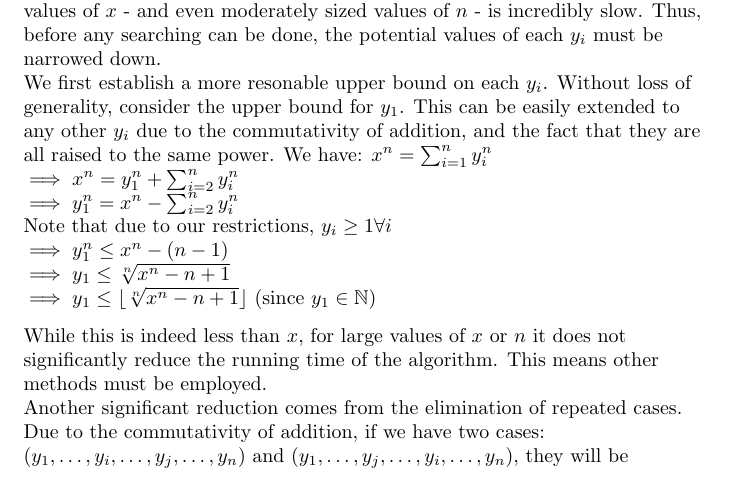
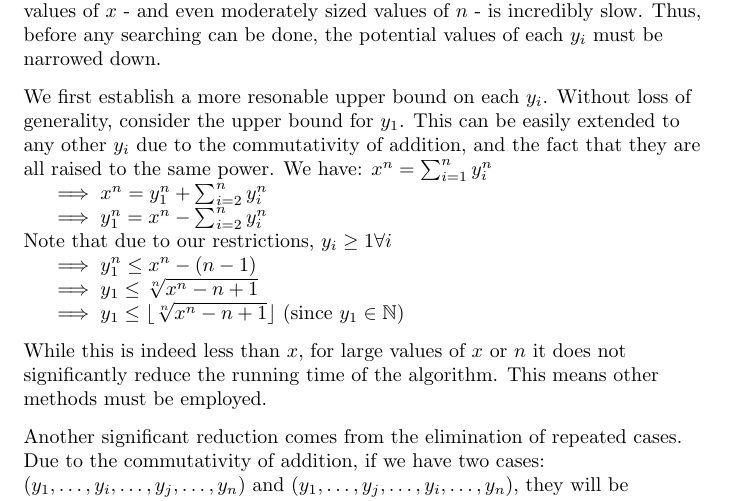
Before and after one commit to andrewaclear/number-theory-project, a LaTeX document (Draft2/MATC15-Project-Draft2.tex): part of page 5 of 10, cut so that both start at the same text. Compiled offline with pdfLaTeX.

Commit message:
formatting fixes

```diff
--- a/Draft2/MATC15-Project-Draft2.tex
+++ b/Draft2/MATC15-Project-Draft2.tex
@@ -126,18 +126,21 @@ After researching the problem we presented initially and investigating the metho
 \section{Searching for Solutions}
 Computing these solutions purely by trial and error is prohibitively expensive, even for modern computers. Given some $x \in \mathbb{N}$, if we wish to find a potential solution to the equation in Conjecture 1 (Eqn 1.) naively, we could search all potential combinations of $y_i$ s.t. $y_i \in \{0, 1, 2, ..., x\}$. This, however, results in an algorithm which performs $x^n$ operations in the worst case, which for large values of $x$ - and even moderately sized values of $n$ - is incredibly slow. Thus, before any searching can be done, the potential values of each $y_i$ must be narrowed down.
 
-We first establish a more resonable upper bound on each $y_i$. Without loss of generality, consider the upper bound for $y_1$. This can be easily extended to any other $y_i$ due to the commutativity of addition, and the fact that they are all raised to the same power. We have:
-$x^n = \sum^{n}_{i=1}y_i^n$ \\
-$\implies x^n = y_1^n + \sum_{i = 2}^ny_i^n$ \\
-$\implies y_1^n = x^n - \sum_{i = 2}^ny_i^n$ \\
+\vspace{.1in}
+
+We first establish a more resonable upper bound on each $y_i$. Without loss of generality, consider the upper bound for $y_1$. This can be easily extended to any other $y_i$ due to the commutativity of addition, and the fact that they are all raised to the same power. We have: $x^n = \sum^{n}_{i=1}y_i^n$ \\
+\hspace{.15in} $\implies x^n = y_1^n + \sum_{i = 2}^ny_i^n$ \\
+\hspace{.15in} $\implies y_1^n = x^n - \sum_{i = 2}^ny_i^n$ \\
 Note that due to our restrictions, $y_i \geq 1 \forall i$ \\
-$\implies y_1^n \leq x^n - (n - 1)$ \\
-$\implies y_1 \leq \sqrt[n]{x^n - n + 1}$ \\
-$\implies y_1 \leq \lfloor\sqrt[n]{x^n - n + 1}\rfloor$ (since $y_1 \in \mathbb{N}$)
+\hspace{.15in} $\implies y_1^n \leq x^n - (n - 1)$ \\
+\hspace{.15in} $\implies y_1 \leq \sqrt[n]{x^n - n + 1}$ \\
+\hspace{.15in} $\implies y_1 \leq \lfloor\sqrt[n]{x^n - n + 1}\rfloor$ (since $y_1 \in \mathbb{N}$)
 
 \vspace{.1in}
 
 While this is indeed less than $x$, for large values of $x$ or $n$ it does not significantly reduce the running time of the algorithm. This means other methods must be employed.
+
+\vspace{.1in}
 
 Another significant reduction comes from the elimination of repeated cases. Due to the commutativity of addition, if we have two cases: $(y_1, \ldots, y_i, \ldots, y_j, \ldots, y_n)$ and $(y_1, \ldots, y_j, \ldots, y_i, \ldots, y_n)$, they will be equivalent, and do not need to be checked twice. Thus, instead of checking $x^n - n + 1$ cases, we need to check a number of cases equivalent to how many ways $\{0, 1, \ldots, \lfloor\sqrt[n]{x^n - n + 1}\rfloor\}$ can be uniquely placed in $n$ unordered elements. Employing a common method in statistics, this can be considered a case of `dividers and buckets'. We have $n$ `buckets', and $\lfloor\sqrt[n]{x^n - n + 1}\rfloor$ `dividers', which we place between the buckets. Any bucket to the left of the first divider will contain $y_i = 0$, between the first and second divider will be $y_i = 1$, between the second and third will be $y_i = 2$, and so on. Given $\lfloor\sqrt[n]{x^n - n + 1}\rfloor$ slots which are sufficient to hold either a divider or a bucket, there are $\sqrt[n]{x^n - n + 1} - 1 + n$ choose $n = {\lfloor\sqrt[n]{x^n - n + 1}\rfloor \choose n}$ ways to place these elements, which is the new running time of the algorithm. Since ${a \choose b} = \frac{a!}{b!(a - b)!}$, the running time of this new algorithm is in the order of $x!$ instead of $x^n$, which is far better.
 
```
Also changed, not shown: Draft2/MATC15-Project-Draft2.pdf, 4 other files.
